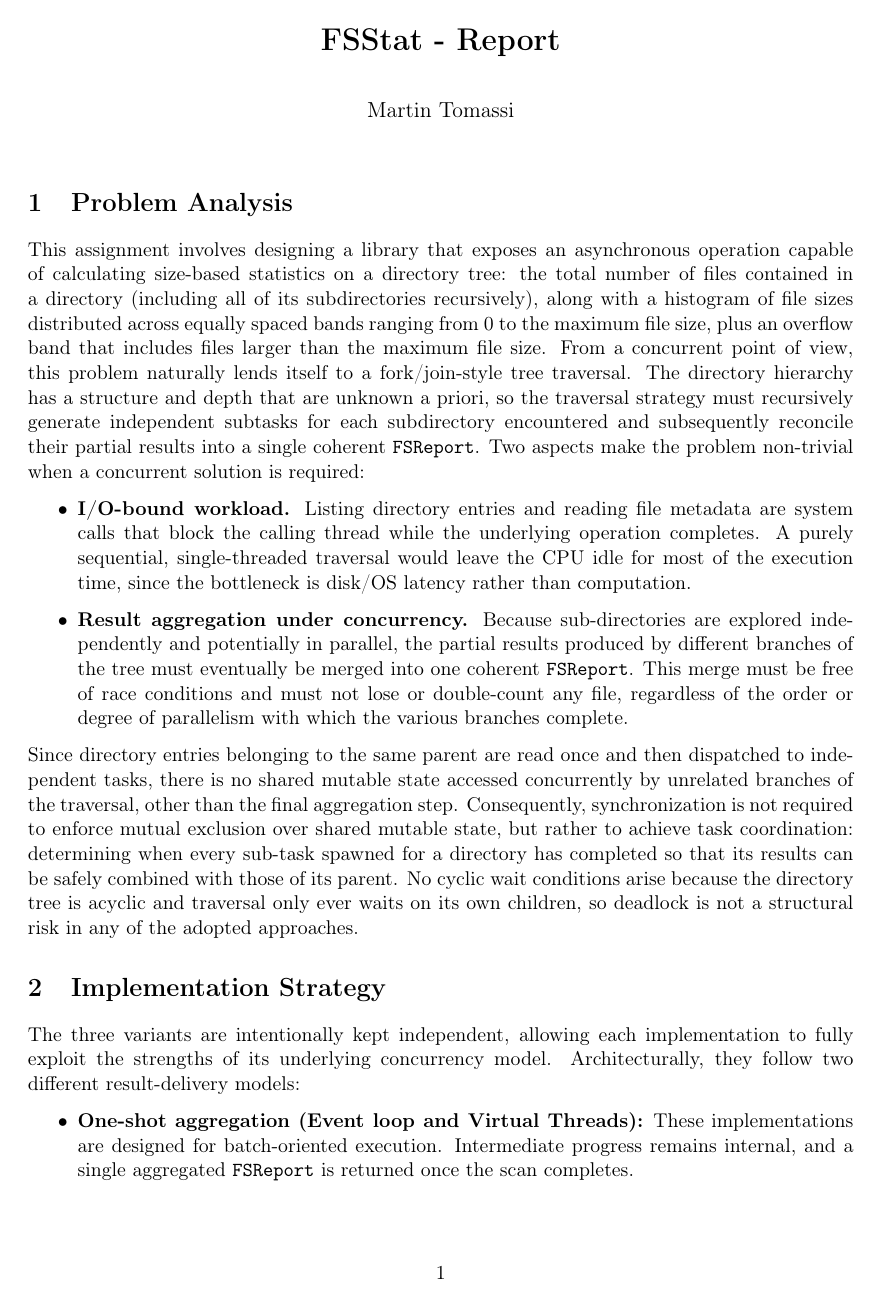
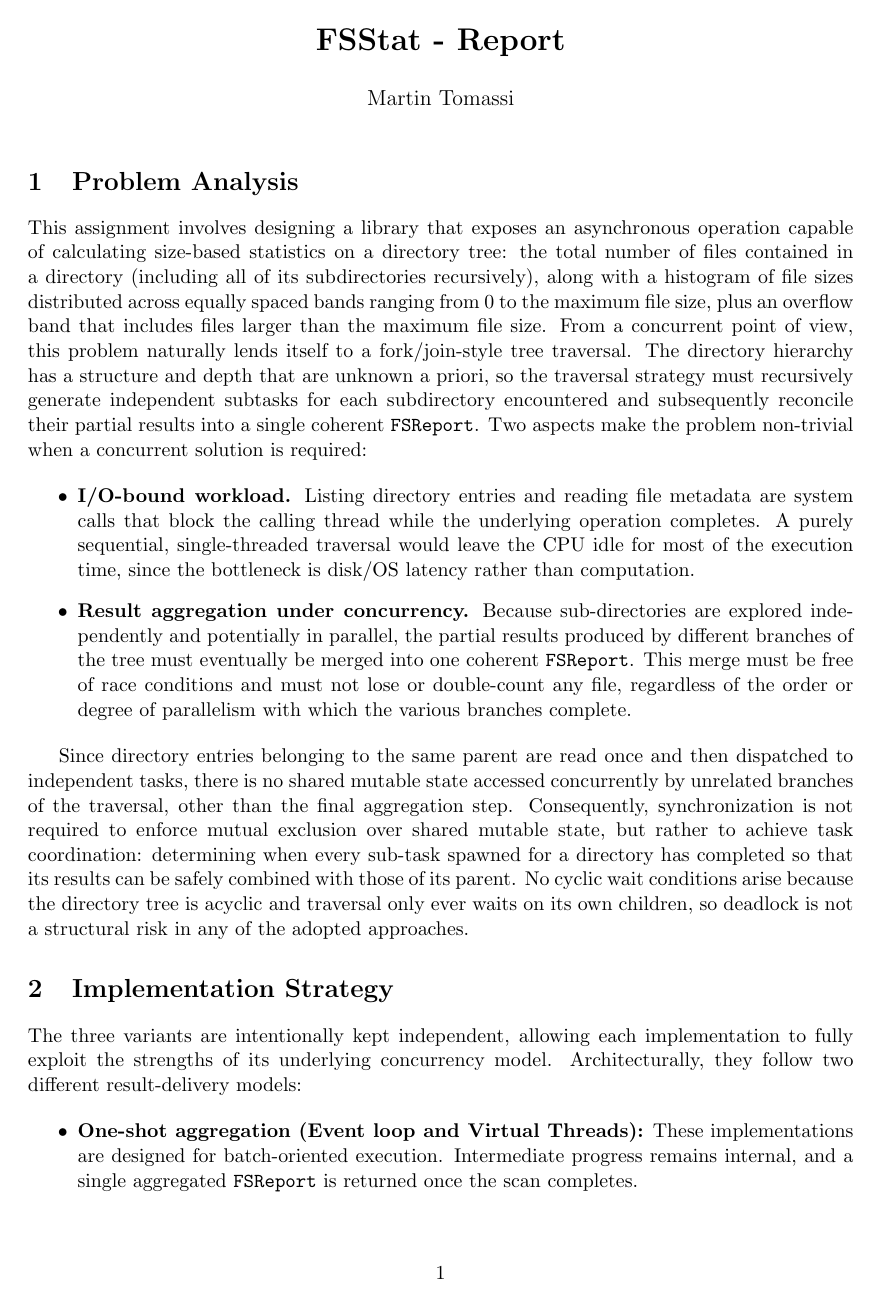
Before and after one commit to mtomas03/2nd-assignment-pcd, a LaTeX document (docs/report.tex): page 1 of 3. Compiled offline with pdfLaTeX.

Commit message:
docs: modified package imports

```diff
--- a/docs/report.tex
+++ b/docs/report.tex
@@ -1,14 +1,7 @@
 \documentclass[11pt,a4paper]{article}
 
-\usepackage[utf8]{inputenc}
-\usepackage[T1]{fontenc}
 \usepackage{geometry}
 \geometry{margin=2.5cm}
-\usepackage{parskip}
-\usepackage{xcolor}
-\usepackage{listings}
-\usepackage{hyperref}
-\usepackage{titlesec}
 \usepackage{graphicx}
 
 \title{\textbf{FSStat - Report}}
```
Also changed, not shown: docs/report.pdf.
